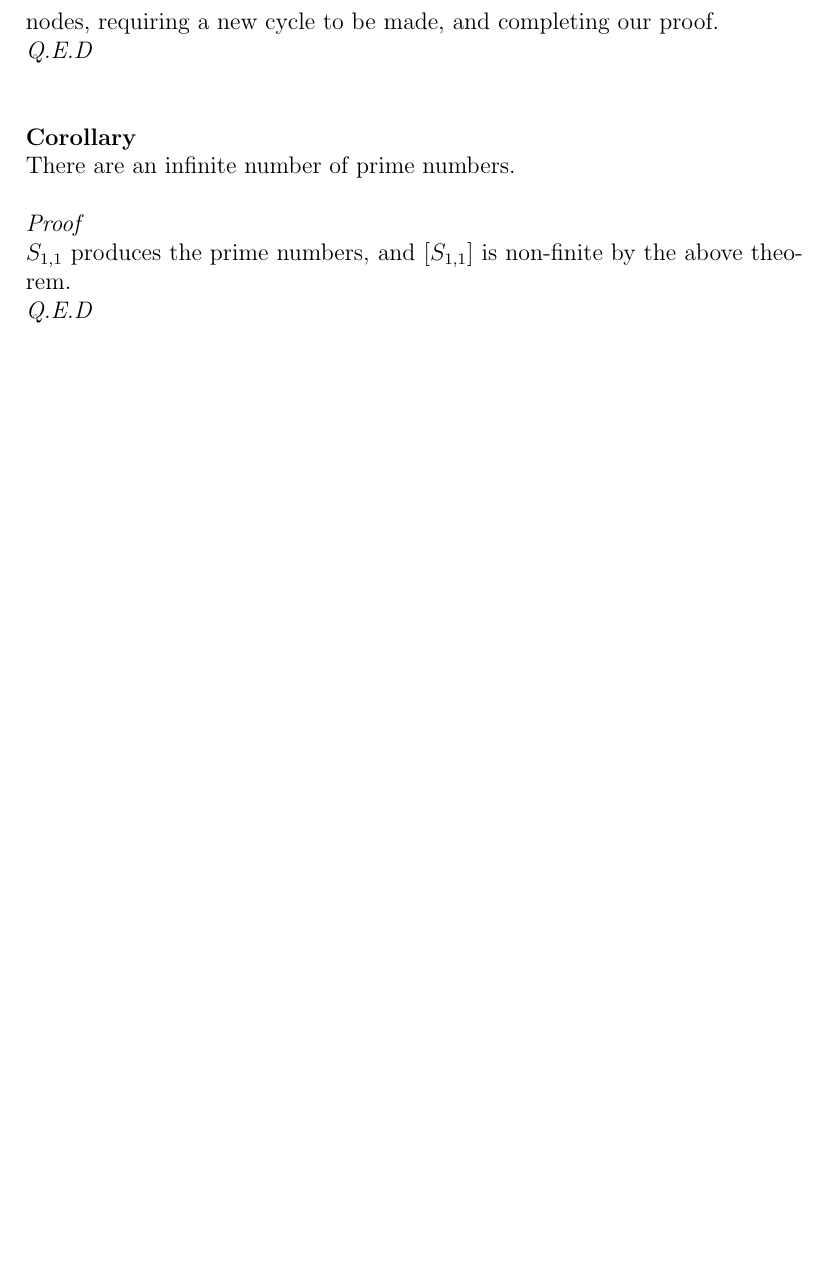
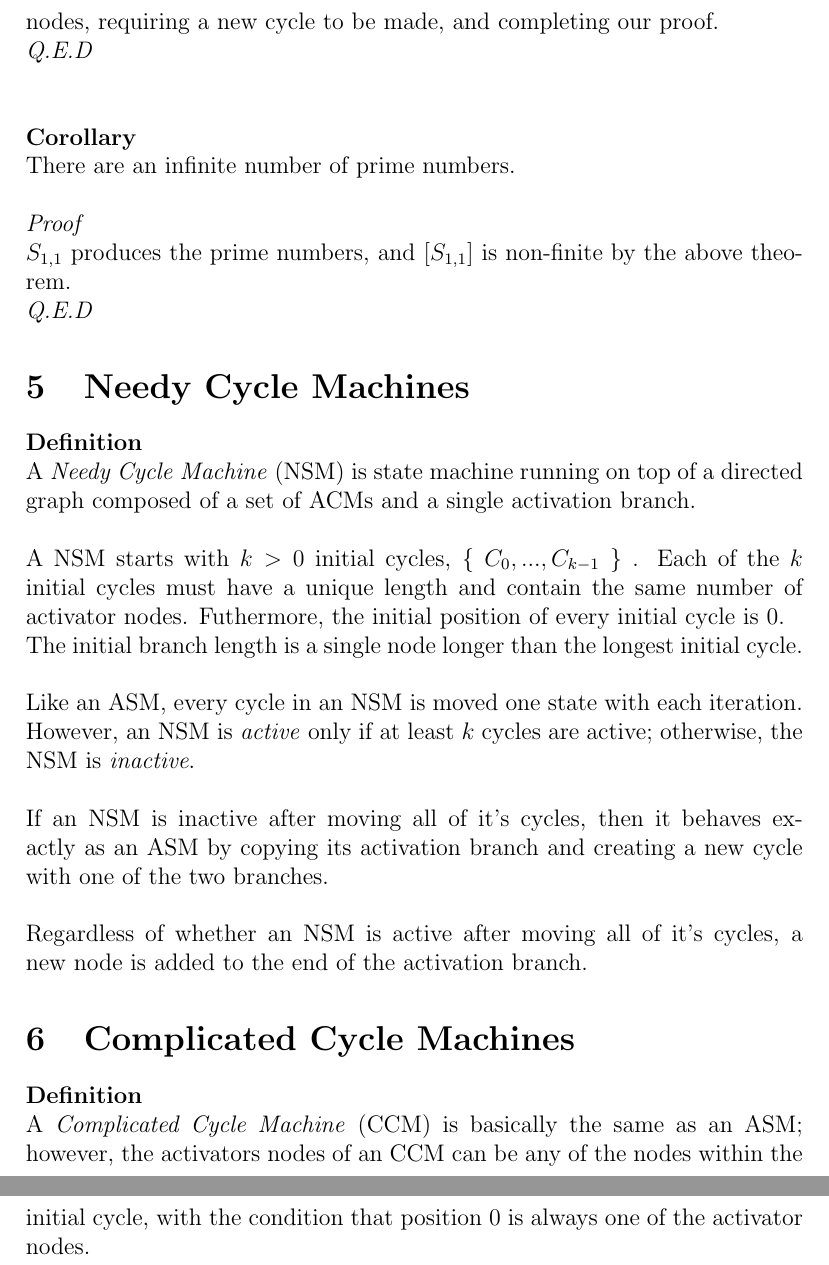
Before and after one commit to navyhockey56/prime_graphs_and_asms, a LaTeX document (awkard.tex): part of page 16 of 16 before the commit and two parts of pages 16 and 17 of 17 after it, the two joined at a grey line, cut so that both start at the same text, the shorter picture padded with empty space. Compiled offline with pdfLaTeX.

Commit message:
(document_updates) Updating document

```diff
--- a/awkard.tex
+++ b/awkard.tex
@@ -447,5 +447,26 @@ There are an infinite number of prime numbers.\\
 \\
 \textit{Proof}\\
 $S_{1,1}$ produces the prime numbers, and $[S_{1,1}]$ is non-finite by the above theorem.\\
-\textit{Q.E.D}\\
+\textit{Q.E.D}
+
+\section{Needy Cycle Machines}
+
+\textbf{Definition}\\
+A \textit{Needy Cycle Machine} (NSM) is state machine running on top of a directed graph composed of a set of ACMs and a single activation branch.\\
+\\
+A NSM starts with $k > 0$ initial cycles, $\{$ $C_0, ..., C_{k-1}$ $\}$ . Each of the $k$ initial cycles must have a unique length and contain the same number of activator nodes. Futhermore, the initial position of every initial cycle is $0$.
+\\
+The initial branch length is a single node longer than the longest initial cycle.\\
+\\
+Like an ASM, every cycle in an NSM is moved one state with each iteration. However, an NSM is \textit{active} only if at least $k$ cycles are active; otherwise, the NSM is \textit{inactive}.\\
+\\
+If an NSM is inactive after moving all of it's cycles, then it behaves exactly as an ASM by copying its activation branch and creating a new cycle with one of the two branches.\\
+\\
+Regardless of whether an NSM is active after moving all of it's cycles, a new node is added to the end of the activation branch.
+
+\section{Complicated Cycle Machines}
+
+\textbf{Definition}\\
+A \textit{Complicated Cycle Machine} (CCM) is basically the same as an ASM; however, the activators nodes of an CCM can be any of the nodes within the initial cycle, with the condition that position $0$ is always one of the activator nodes.
+
 \end{document}
```
Also changed, not shown: awkard.pdf, 3 other files.
